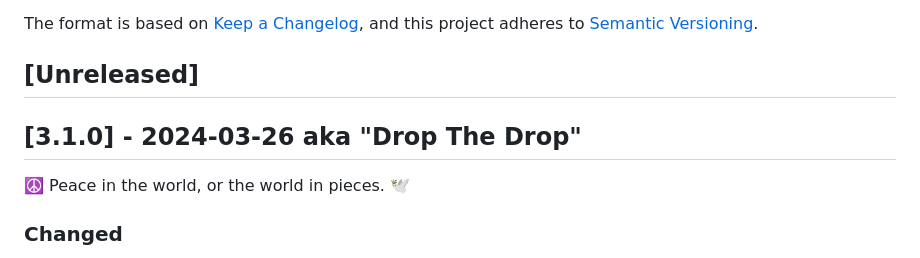
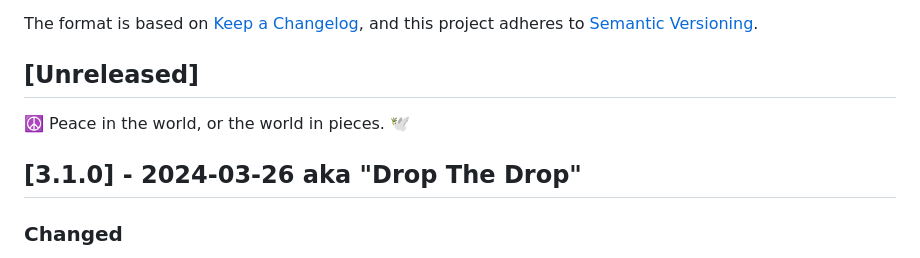
Before and after one commit to SalieriC/SUCC, a Markdown page: CHANGELOG.md, the part around the change. Rendered like a GitHub page.

Commit message:
post release cleanup

```diff
--- a/CHANGELOG.md
+++ b/CHANGELOG.md
@@ -5,9 +5,9 @@ The format is based on [Keep a Changelog](https://keepachangelog.com/en/1.0.0/),
 and this project adheres to [Semantic Versioning](https://semver.org/spec/v2.0.0.html).
 
 ## [Unreleased]
+☮️ Peace in the world, or the world in pieces. 🕊️
 
 ## [3.1.0] - 2024-03-26 aka "Drop The Drop"
-☮️ Peace in the world, or the world in pieces. 🕊️
 ### Changed
 - Changed the way conditions in the default condition setting are determined as being en-/disabled by default. This is an internal change and shouldn't affect the user.
 - Changed the The Drop condition to be disabled by default since it was removed from the system. It can still be added by activating it in the default conditions setting.
```
